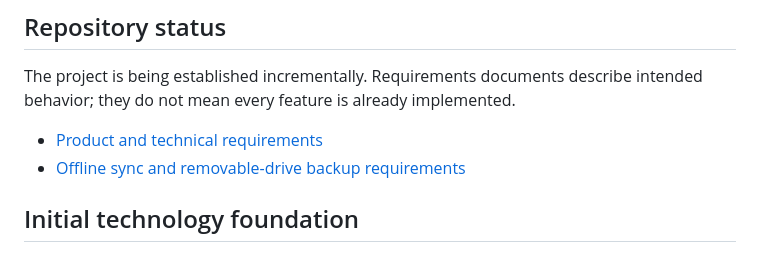
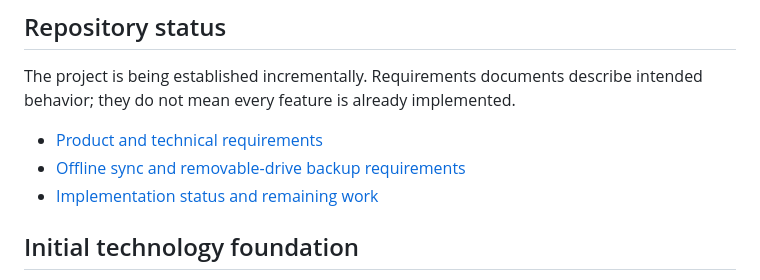
Before and after one commit to riyazamra1/RSS-Orbinex, a Markdown page: README.md, the part around the change. GitHub-like rendering.

Commit message:
Link the Orbinex implementation status tracker

```diff
--- a/README.md
+++ b/README.md
@@ -8,6 +8,7 @@ The project is being established incrementally. Requirements documents describe
 
 - [Product and technical requirements](./REQUIREMENTS.md)
 - [Offline sync and removable-drive backup requirements](./OFFLINE_SYNC_AND_REMOVABLE_BACKUP.md)
+- [Implementation status and remaining work](./IMPLEMENTATION_STATUS.md)
 
 ## Initial technology foundation
 
```
